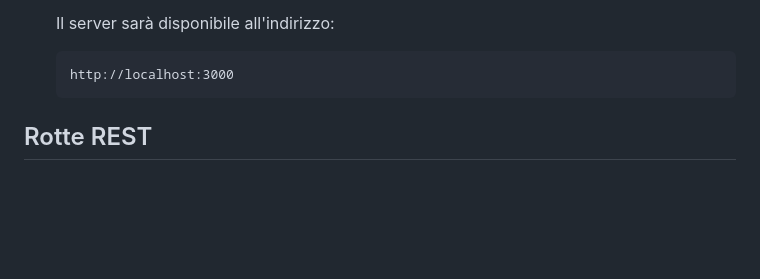
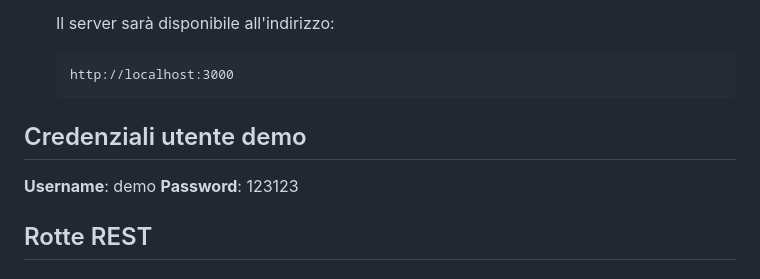
Before and after one commit to giosh01/progetto-webapp-2024-giovannilabbate, a Markdown page: docs/README.md, the part around the change. GitHub-like rendering; blank space fills up the shorter version.

Commit message:
Update README.md
Added demo user credentials to README.

````diff
--- a/docs/README.md
+++ b/docs/README.md
@@ -43,6 +43,9 @@ Applicazione web per la gestione del proprio allenamento in palestra. L'utente p
    ```
    http://localhost:3000
    ```
+## Credenziali utente demo
+**Username**: demo
+**Password**: 123123
 
 ## Rotte REST
 
````
